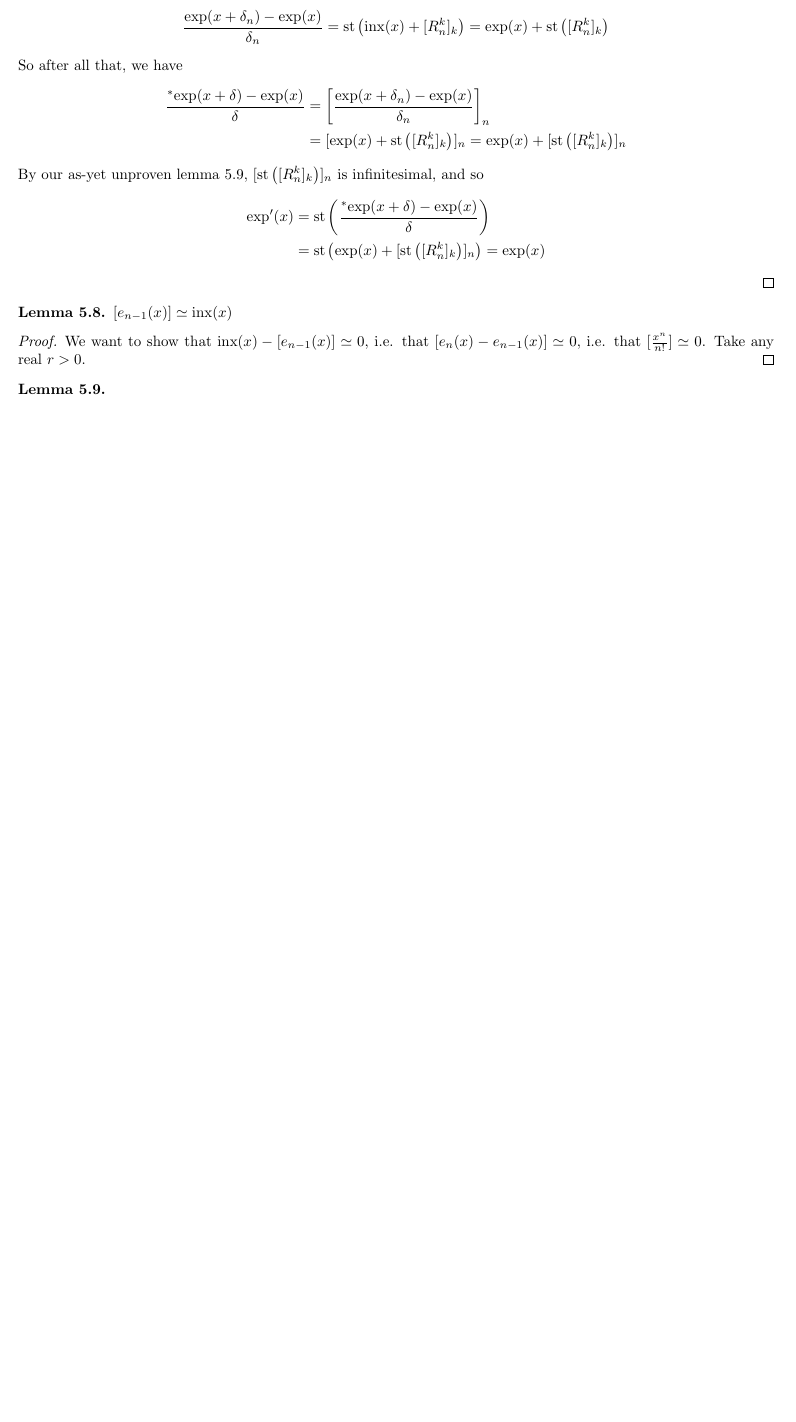
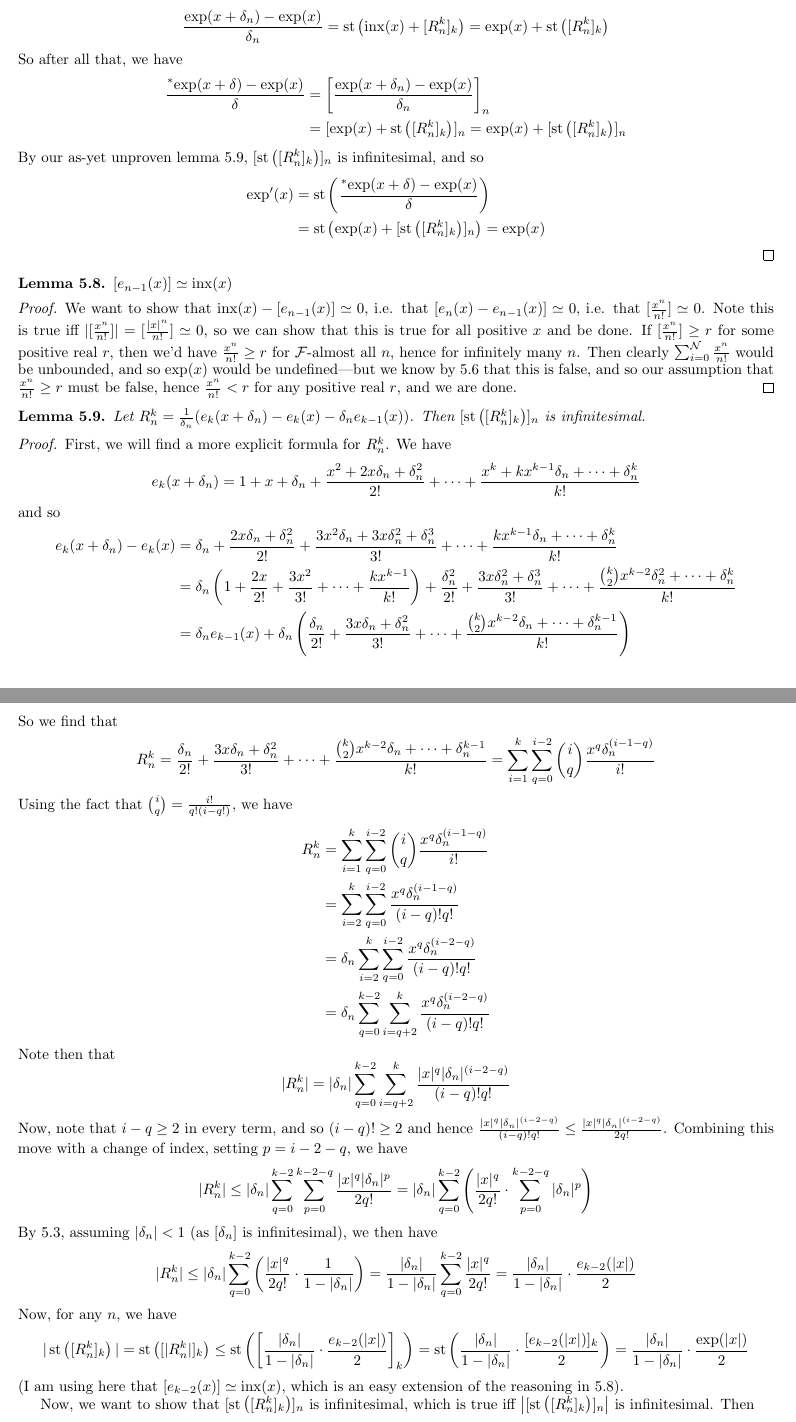
Before and after one commit to paulschulzee/Undergrad_Math_Thesis, a LaTeX thesis (Thesis/Thesis.tex, which reads Thesis/Ch05/Hyperfinite_Sums.tex): part of page 5 of 5 before the commit and two parts of pages 5 and 6 of 6 after it, the two joined at a grey line, cut so that both start at the same text, the shorter picture padded with empty space. Compiled offline with pdfLaTeX.

Commit message:
Finished with hyperfinite sums

```diff
--- a/Thesis/Ch05/Hyperfinite_Sums.tex
+++ b/Thesis/Ch05/Hyperfinite_Sums.tex
@@ -139,9 +139,42 @@ We now want to prove that $\exp'(x) = \exp(x)$. This will involve two lemmas, wh
     $[e_{n-1}(x)] \simeq \inx(x)$
 \end{lemma}
 \begin{proof}
-    We want to show that $\inx(x) - [e_{n-1}(x)] \simeq 0$, i.e. that $[e_n(x) - e_{n-1}(x)] \simeq 0$, i.e. that $[\frac{x^n}{n!}] \simeq 0$. Take any real $r > 0$.
+    We want to show that $\inx(x) - [e_{n-1}(x)] \simeq 0$, i.e. that $[e_n(x) - e_{n-1}(x)] \simeq 0$, i.e. that $[\frac{x^n}{n!}] \simeq 0$. Note this is true iff $|[\frac{x^n}{n!}]| = [\frac{|x|^n}{n!}] \simeq 0$, so we can show that this is true for all positive $x$ and be done. If $[\frac{x^n}{n!}] \geq r$ for some positive real $r$, then we'd have $\frac{x^n}{n!} \geq r$ for $\mathcal{F}$-almost all $n$, hence for infinitely many $n$. Then clearly $\sum_{i = 0}^\mathcal{N} \frac{x^n}{n!}$ would be unbounded, and so $\exp(x)$ would be undefined---but we know by \ref{expExists} that this is false, and so our assumption that $\frac{x^n}{n!} \geq r$ must be false, hence $\frac{x^n}{n!} < r$ for any positive real $r$, and we are done.
 \end{proof}
 
 \begin{lemma}\label{expDerivProofLemma2}
+    Let $R_n^k = \frac{1}{\delta_n}(e_k(x + \delta_n) - e_k(x) - \delta_n e_{k-1}(x))$. Then $[\stp{[R_n^k]_k}]_n$ is infinitesimal.
+\end{lemma}
 
-\end{lemma}
+\begin{proof}
+    First, we will find a more explicit formula for $R_n^k$. We have
+    \[e_k(x + \delta_n) = 1 + x + \delta_n + \frac{x^2 + 2x\delta_n + \delta_n^2}{2!} + \cdots + \frac{x^k + kx^{k-1}\delta_n + \cdots + \delta_n^k}{k!} \]
+    and so
+    \begin{align*}
+    e_k(x + \delta_n) - e_k(x) &= \delta_n + \frac{2x\delta_n + \delta_n^2}{2!} + \frac{3x^2\delta_n + 3x\delta_n^2 + \delta_n^3}{3!} + \cdots + \frac{kx^{k-1}\delta_n + \cdots + \delta_n^k}{k!} \\
+        &= \delta_n\left(1 + \frac{2x}{2!} + \frac{3x^2}{3!} + \cdots + \frac{kx^{k-1}}{k!}\right) + \frac{\delta_n^2}{2!} + \frac{3x\delta_n^2 + \delta_n^3}{3!} + \cdots + \frac{\binom{k}{2} x^{k-2}\delta_n^2 + \cdots + \delta_n^k}{k!} \\
+        &= \delta_n e_{k-1}(x) + \delta_n\left(\frac{\delta_n}{2!} + \frac{3x\delta_n + \delta_n^2}{3!} + \cdots + \frac{\binom{k}{2} x^{k-2}\delta_n + \cdots + \delta_n^{k-1}}{k!}\right)
+    \end{align*}
+    So we find that
+    \[R_n^k = \frac{\delta_n}{2!} + \frac{3x\delta_n + \delta_n^2}{3!} + \cdots + \frac{\binom{k}{2} x^{k-2}\delta_n + \cdots + \delta_n^{k-1}}{k!} = \sum_{i=1}^k \sum_{q=0}^{i-2} \binom{i}{q} \frac{x^q \delta_n^{(i-1-q)}}{i!}\]
+    Using the fact that $\binom{i}{q} = \frac{i!}{q!(i-q!)}$, we have
+    \begin{align*}
+    R_n^k &= \sum_{i=1}^k \sum_{q=0}^{i-2} \binom{i}{q} \frac{x^q \delta_n^{(i-1-q)}}{i!} \\
+        &= \sum_{i=2}^k \sum_{q=0}^{i-2}\frac{x^q\delta_n^{(i-1-q)}}{(i-q)!q!} \\
+        &= \delta_n \sum_{i=2}^k \sum_{q=0}^{i-2} \frac{x^{q}\delta_n^{(i-2-q)}}{(i-q)!q!} \\
+        &= \delta_n \sum_{q=0}^{k-2}\sum_{i=q+2}^k \frac{x^{q}\delta_n^{(i-2-q)}}{(i-q)!q!}
+    \end{align*}
+    Note then that
+    \[ |R_n^k| = |\delta_n| \sum_{q=0}^{k-2}\sum_{i=q+2}^k \frac{|x|^q |\delta_n|^{(i-2-q)}}{(i-q)!q!} \]
+    Now, note that $i - q \geq 2$ in every term, and so $(i-q)! \geq 2$ and hence $\frac{|x|^q |\delta_n|^{(i-2-q)}}{(i-q)!q!} \leq \frac{|x|^q |\delta_n|^{(i-2-q)}}{2q!}$. Combining this move with a change of index, setting $p = i - 2 - q$, we have
+    \[ |R_n^k| \leq |\delta_n|\sum_{q=0}^{k-2} \sum_{p=0}^{k-2-q} \frac{|x|^q |\delta_n|^p}{2q!} = |\delta_n| \sum_{q=0}^{k-2} \left(\frac{|x|^q}{2q!} \cdot \sum_{p=0}^{k-2-q} |\delta_n|^p \right) \]
+    By \ref{LessThanGeometricSeries}, assuming $|\delta_n| < 1$ (as $[\delta_n]$ is infinitesimal), we then have
+    \[ |R_n^k| \leq |\delta_n|  \sum_{q=0}^{k-2}\left(\frac{|x|^q}{2q!} \cdot \frac{1}{1-|\delta_n|}\right) = \frac{|\delta_n|}{1-|\delta_n|} \sum_{q=0}^{k-2} \frac{|x|^q}{2q!} = \frac{|\delta_n|}{1-|\delta_n|} \cdot \frac{e_{k-2}(|x|)}{2}\]
+    Now, for any $n$, we have
+    \[ |\stp{[R_n^k]_k}| = \stp{[|R_n^k|]_k} \leq \stp{\left[\frac{|\delta_n|}{1-|\delta_n|} \cdot \frac{e_{k-2}(|x|)}{2}\right]_k} = \stp{\frac{|\delta_n|}{1-|\delta_n|} \cdot \frac{[e_{k-2}(|x|)]_k}{2}} = \frac{|\delta_n|}{1-|\delta_n|} \cdot \frac{\exp(|x|)}{2} \]
+    (I am using here that $[e_{k-2}(x)] \simeq \inx(x)$, which is an easy extension of the reasoning in \ref{expDerivProofLemma1}).
+
+    Now, we want to show that $[\stp{[R_n^k]_k}]_n$ is infinitesimal, which is true iff $\left|[\stp{[R_n^k]_k}]_n\right|$ is infinitesimal. Then
+    \[\left|[\stp{[R_n^k]_k}]_n\right| = [|\stp{[R_n^k]_k}|]_n \leq \left[\frac{|\delta_n|}{1-|\delta_n|} \cdot \frac{\exp(|x|)}{2}\right]_n = \frac{|\delta|}{1-|\delta|} \cdot \frac{\exp(|x|)}{2}\]
+    Since $|\delta|$ is a positive infinitesimal, $1 - |\delta|$ is appreciable. Similarly, $\frac{\exp(|x|)}{2}$ is positive and apprecaible. Hence, $\frac{|\delta|}{1-|\delta|} \cdot \frac{\exp(|x|)}{2}$ is a positive infinitesimal. Since $0 \leq \left|[\stp{[R_n^k]_k}]_n\right| \leq \frac{|\delta|}{1-|\delta|} \cdot \frac{\exp(|x|)}{2}$, we conclude $\left|[\stp{[R_n^k]_k}]_n\right|$ is infinitesimal, hence $[\stp{[R_n^k]_k}]_n$ is infinitesimal.
+\end{proof}
```
Also changed, not shown: Reflections/Wk10_Reflection/Wk10_Reflection.pdf, Thesis/Thesis.pdf, Thesis/Ch05/Hyperfinite_Sums.tex (2 more changed lines), 4 other files.
